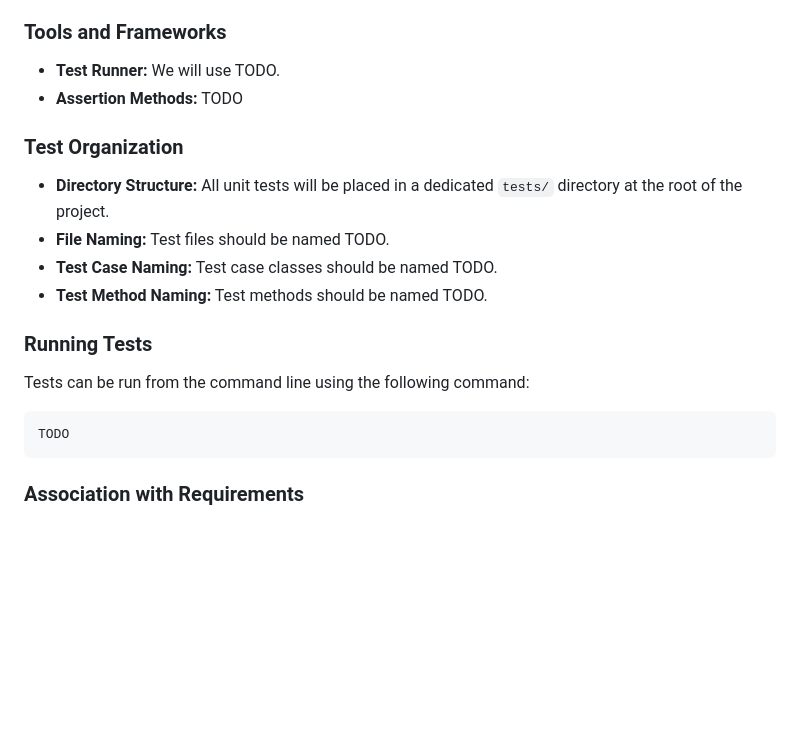
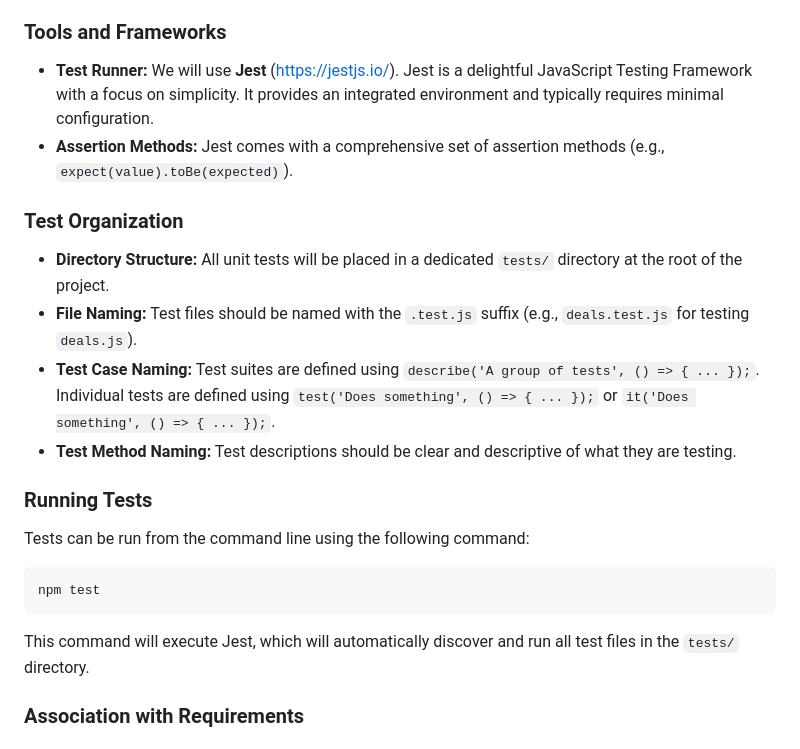
Before and after one commit to RedRecondite/mario46, a Markdown page: GEMINI.md, the part around the change. Rendered like a GitHub page; blank space fills up the shorter version.

````diff
--- a/GEMINI.md
+++ b/GEMINI.md
@@ -173,23 +173,25 @@ This document outlines the strategy for unit testing in this project.
 
 ### Tools and Frameworks
 
-- **Test Runner:** We will use TODO.
-- **Assertion Methods:** TODO
+- **Test Runner:** We will use **Jest** ([https://jestjs.io/](https://jestjs.io/)). Jest is a delightful JavaScript Testing Framework with a focus on simplicity. It provides an integrated environment and typically requires minimal configuration.
+- **Assertion Methods:** Jest comes with a comprehensive set of assertion methods (e.g., `expect(value).toBe(expected)`).
 
 ### Test Organization
 
 - **Directory Structure:** All unit tests will be placed in a dedicated `tests/` directory at the root of the project.
-- **File Naming:** Test files should be named TODO.
-- **Test Case Naming:** Test case classes should be named TODO.
-- **Test Method Naming:** Test methods should be named TODO.
+- **File Naming:** Test files should be named with the `.test.js` suffix (e.g., `deals.test.js` for testing `deals.js`).
+- **Test Case Naming:** Test suites are defined using `describe('A group of tests', () => { ... });`. Individual tests are defined using `test('Does something', () => { ... });` or `it('Does something', () => { ... });`.
+- **Test Method Naming:** Test descriptions should be clear and descriptive of what they are testing.
 
 ### Running Tests
 
 Tests can be run from the command line using the following command:
 
 ```bash
-TODO
+npm test
 ```
+
+This command will execute Jest, which will automatically discover and run all test files in the `tests/` directory.
 
 ### Association with Requirements
 
````
Also changed, not shown: GEMINI_UPDATES.md (deleted, +0 -47 lines).
